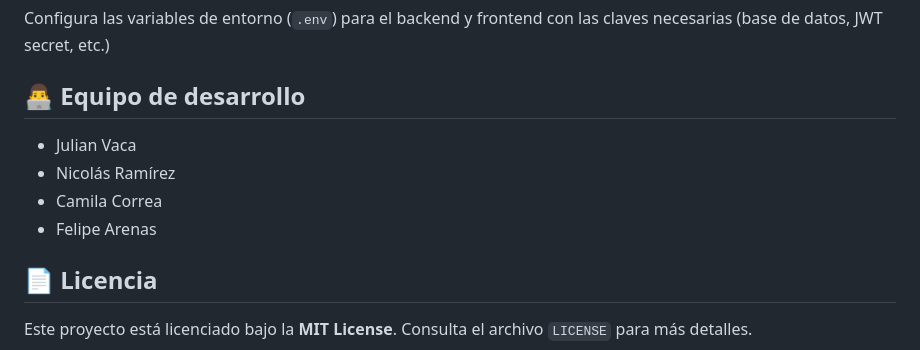
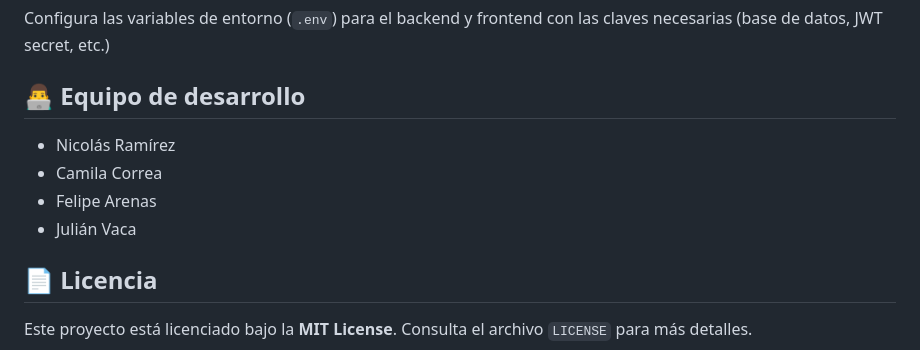
Before and after one commit to JulianVaca/Torque-X-ERP-, a Markdown page: README.md, the part around the change. GitHub-like rendering.

```diff
--- a/README.md
+++ b/README.md
@@ -63,10 +63,10 @@ Configura las variables de entorno (`.env`) para el backend y frontend con las c
 
 ## 👨‍💻 Equipo de desarrollo
 
-- Julian Vaca
 - Nicolás Ramírez
 - Camila Correa
 - Felipe Arenas
+- Julián Vaca
 
 ## 📄 Licencia
 
```
